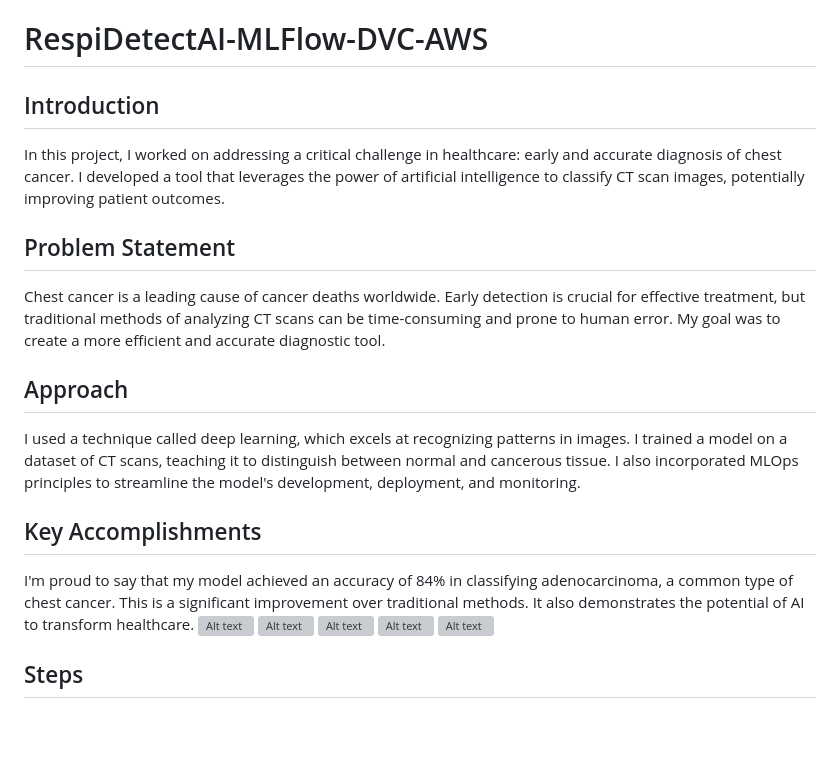
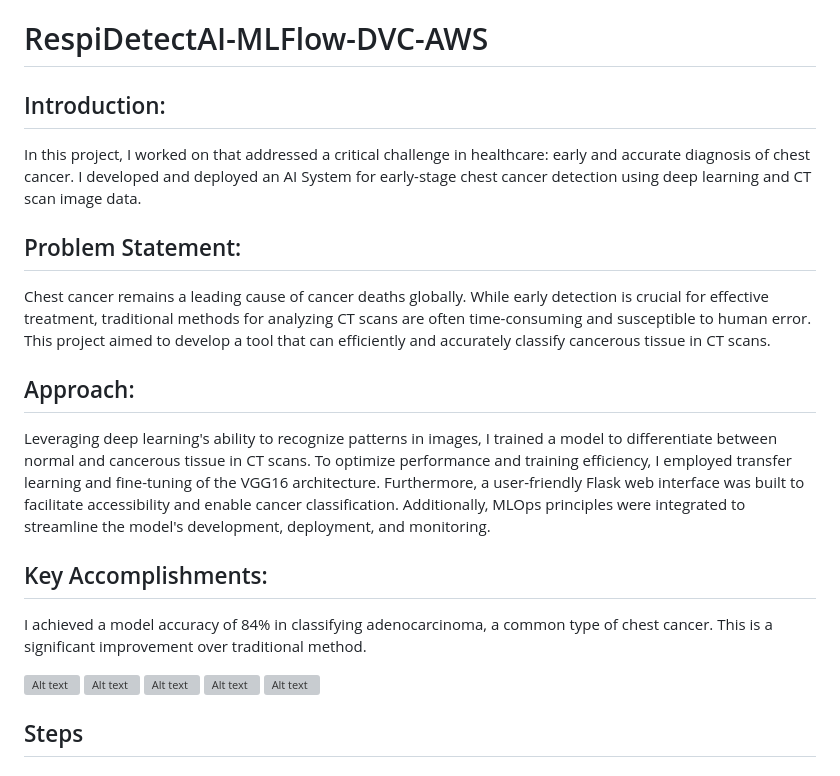
Before and after one commit to aimldinesh/RespiDetectAI-Mlops-MLFlow-DVC-AWS, a Markdown page: README.md, the part around the change. Drawn GitHub-style; blank space fills up the shorter version; grey boxes are pictures that could not be loaded.

```diff
--- a/README.md
+++ b/README.md
@@ -1,12 +1,13 @@
 # RespiDetectAI-MLFlow-DVC-AWS
-## Introduction
-In this project, I worked on addressing a critical challenge in healthcare: early and accurate diagnosis of chest cancer. I developed a tool that leverages the power of artificial intelligence to classify CT scan images, potentially improving patient outcomes.
-## Problem Statement
-Chest cancer is a leading cause of cancer deaths worldwide. Early detection is crucial for effective treatment, but traditional methods of analyzing CT scans can be time-consuming and prone to human error. My goal was to create a more efficient and accurate diagnostic tool.
-## Approach
-I used a technique called deep learning, which excels at recognizing patterns in images. I trained a model on a dataset of CT scans, teaching it to distinguish between normal and cancerous tissue. I also incorporated MLOps principles to streamline the model's development, deployment, and monitoring.
-## Key Accomplishments
-I'm proud to say that my model achieved an accuracy of 84% in classifying adenocarcinoma, a common type of chest cancer. This is a significant improvement over traditional methods. It also demonstrates the potential of AI to transform healthcare.
+## Introduction:
+In this project, I worked on that addressed a critical challenge in healthcare: early and accurate diagnosis of chest cancer. I developed and deployed an AI System for early-stage chest cancer detection using deep learning and CT scan image data.
+## Problem Statement:
+Chest cancer remains a leading cause of cancer deaths globally. While early detection is crucial for effective treatment, traditional methods for analyzing CT scans are often time-consuming and susceptible to human error. This project aimed to develop a tool that can efficiently and accurately classify cancerous tissue in CT scans.
+## Approach:
+Leveraging deep learning's ability to recognize patterns in images, I trained a model to differentiate between normal and cancerous tissue in CT scans. To optimize performance and training efficiency, I employed transfer learning and fine-tuning of the VGG16 architecture. Furthermore, a user-friendly Flask web interface was built to facilitate accessibility and enable cancer classification. Additionally, MLOps principles were integrated to streamline the model's development, deployment, and monitoring.
+## Key Accomplishments:
+I achieved a model accuracy of 84% in classifying adenocarcinoma, a common type of chest cancer. This is a significant improvement over traditional method.
+
 ![Alt text](https://github.com/dsml917/RespiDetectAI-Mlops-MLFlow-DVC-AWS/blob/main/prediction_images/data_pipeline.PNG)
 ![Alt text](https://github.com/dsml917/RespiDetectAI-Mlops-MLFlow-DVC-AWS/blob/main/prediction_images/capture1.PNG)
 ![Alt text](https://github.com/dsml917/RespiDetectAI-Mlops-MLFlow-DVC-AWS/blob/main/prediction_images/Capture2.PNG)
```
